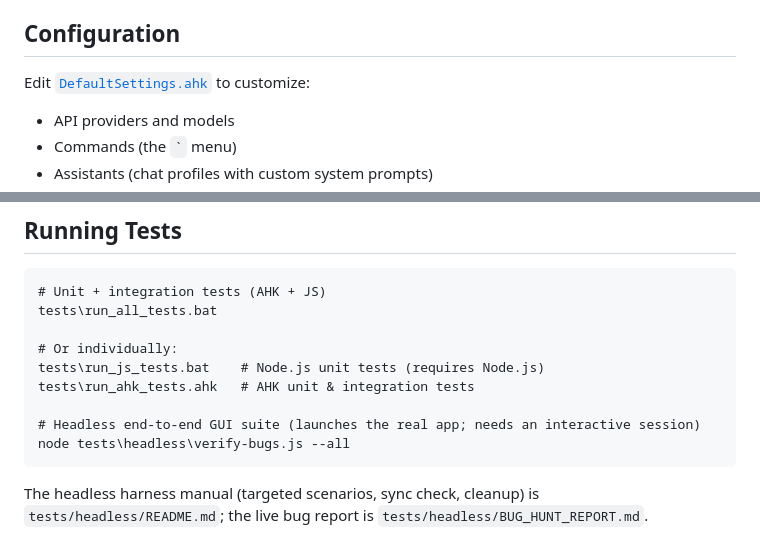
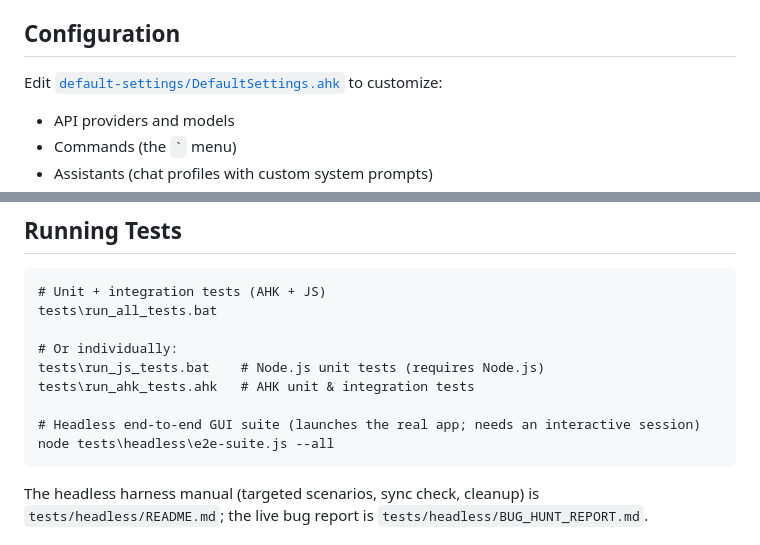
Before and after one commit to AmitTzah/ahkllm, a Markdown page: README.md, 2 parts joined by grey strips. Rendered like a GitHub page.

Commit message:
Update docs: testing workflow, e2e suite, dev/encoding notes

````diff
--- a/README.md
+++ b/README.md
@@ -37,7 +37,7 @@ A Windows-native AI assistant that lives in your taskbar. Press `` ` `` (backtic
 
 ## Configuration
 
-Edit [`DefaultSettings.ahk`](DefaultSettings.ahk) to customize:
+Edit [`default-settings/DefaultSettings.ahk`](default-settings/DefaultSettings.ahk) to customize:
 - API providers and models
 - Commands (the `` ` `` menu)
 - Assistants (chat profiles with custom system prompts)
@@ -56,7 +56,7 @@ tests\run_js_tests.bat    # Node.js unit tests (requires Node.js)
 tests\run_ahk_tests.ahk   # AHK unit & integration tests
 
 # Headless end-to-end GUI suite (launches the real app; needs an interactive session)
-node tests\headless\verify-bugs.js --all
+node tests\headless\e2e-suite.js --all
 ```
 
 The headless harness manual (targeted scenarios, sync check, cleanup) is
````
Also changed, not shown: ARCHITECTURE.md (+56 -12 lines).
